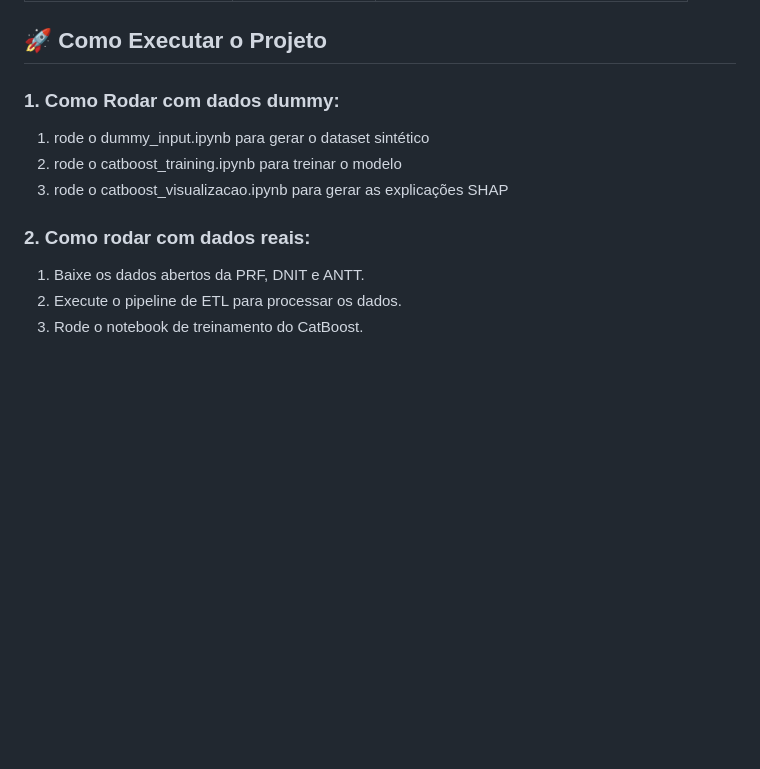
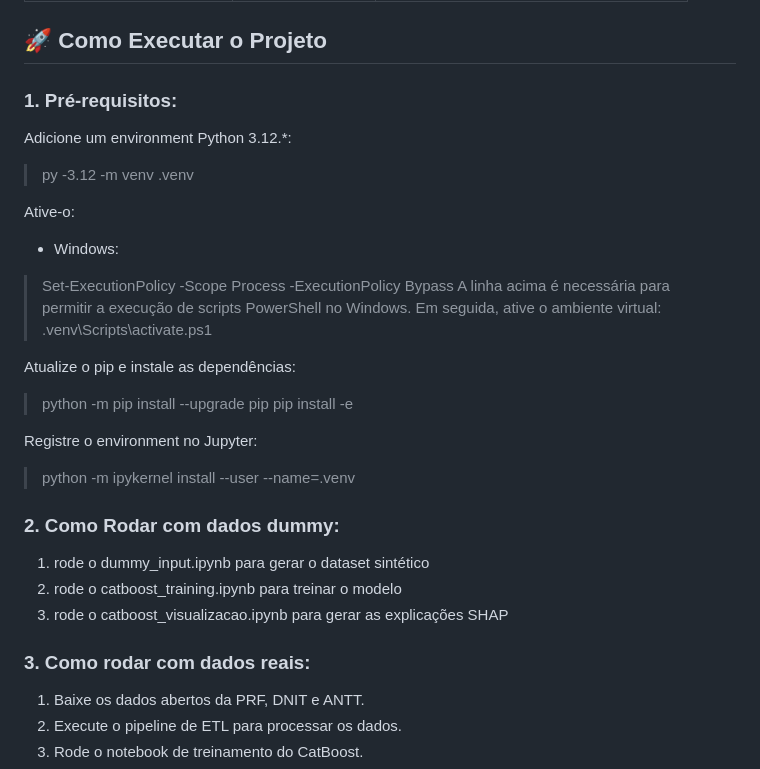
Before and after one commit to Augusto-Derlian/prf-accidents-feature-importance, a Markdown page: README.md, the part around the change. Drawn GitHub-style; blank space fills up the shorter version.

Commit message:
Add readme getting started

```diff
--- a/README.md
+++ b/README.md
@@ -49,12 +49,29 @@ A tabela final consolidada (`model_input.csv`), livre de identificadores espacia
 
 ## 🚀 Como Executar o Projeto
 
-### 1. Como Rodar com dados dummy:
+### 1. Pré-requisitos:
+Adicione um environment Python 3.12.*:
+> py -3.12 -m venv .venv
+
+Ative-o:
+- Windows:
+> Set-ExecutionPolicy -Scope Process -ExecutionPolicy Bypass
+A linha acima é necessária para permitir a execução de scripts PowerShell no Windows. Em seguida, ative o ambiente virtual:
+> .venv\Scripts\activate.ps1
+
+Atualize o pip e instale as dependências:
+> python -m pip install --upgrade pip
+> pip install -e
+
+Registre o environment no Jupyter:
+> python -m ipykernel install --user --name=.venv
+
+### 2. Como Rodar com dados dummy:
 1. rode o dummy_input.ipynb para gerar o dataset sintético
 2. rode o catboost_training.ipynb para treinar o modelo
 3. rode o catboost_visualizacao.ipynb para gerar as explicações SHAP
 
-### 2. Como rodar com dados reais:
+### 3. Como rodar com dados reais:
 1. Baixe os dados abertos da PRF, DNIT e ANTT.
 2. Execute o pipeline de ETL para processar os dados.
 3. Rode o notebook de treinamento do CatBoost.
```
